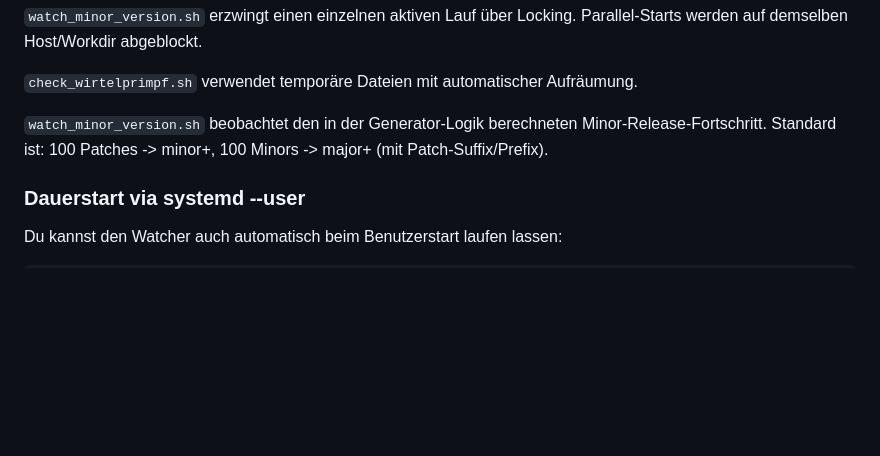
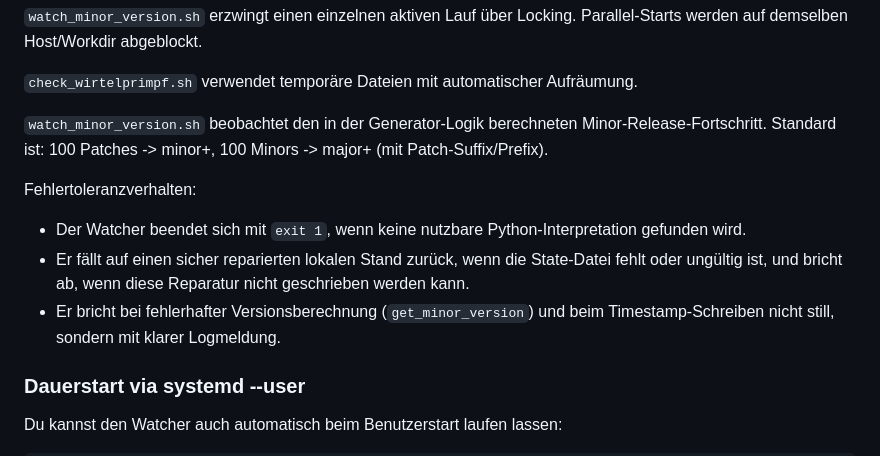
Before and after one commit to H234598/Wirtelprimpf-generator, a Markdown page: Sourcecode/README.md, the part around the change. Rendered like a GitHub page; blank space fills up the shorter version.

Commit message:
docs: describe watcher hardening fail-fast behavior

```diff
--- a/Sourcecode/README.md
+++ b/Sourcecode/README.md
@@ -219,6 +219,11 @@ Ein einmaliger Check kann auch unabhängig laufen:
 `watch_minor_version.sh` beobachtet den in der Generator-Logik berechneten Minor-Release-Fortschritt.
 Standard ist: 100 Patches -> minor+, 100 Minors -> major+ (mit Patch-Suffix/Prefix).
 
+Fehlertoleranzverhalten:
+- Der Watcher beendet sich mit `exit 1`, wenn keine nutzbare Python-Interpretation gefunden wird.
+- Er fällt auf einen sicher reparierten lokalen Stand zurück, wenn die State-Datei fehlt oder ungültig ist, und bricht ab, wenn diese Reparatur nicht geschrieben werden kann.
+- Er bricht bei fehlerhafter Versionsberechnung (`get_minor_version`) und beim Timestamp-Schreiben nicht still, sondern mit klarer Logmeldung.
+
 ### Dauerstart via systemd --user
 
 Du kannst den Watcher auch automatisch beim Benutzerstart laufen lassen:
```
